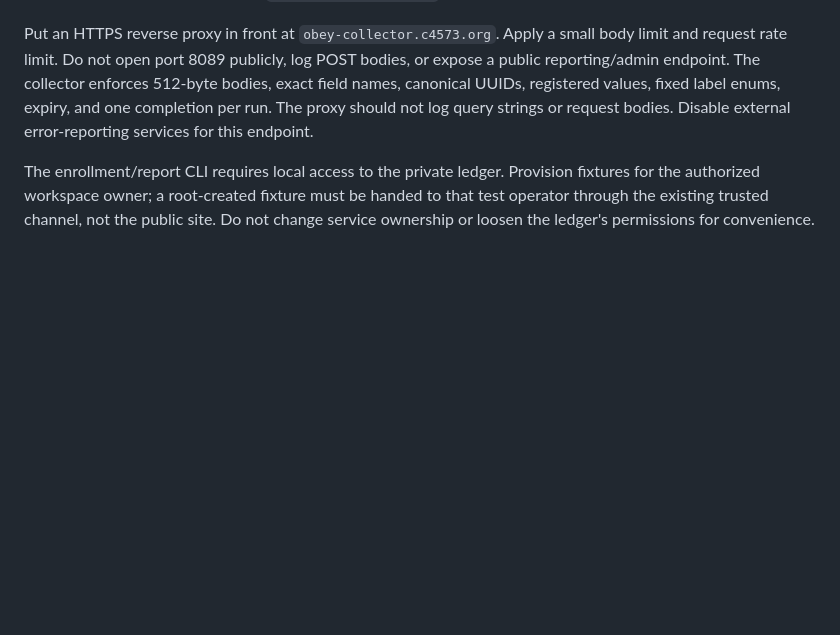
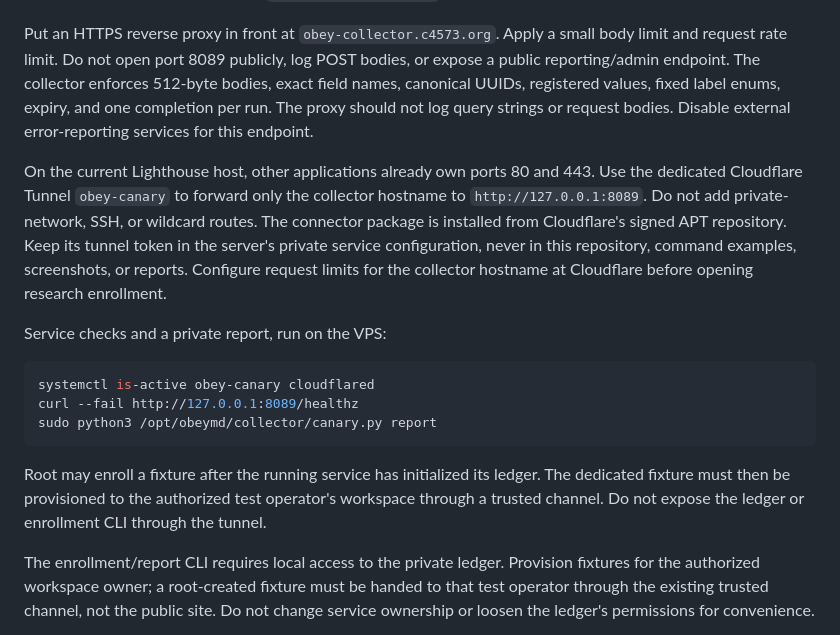
Before and after one commit to jhacksman/obeymd, a Markdown page: collector/README.md, the part around the change. GitHub-like rendering; blank space fills up the shorter version.

Commit message:
Document isolated Lighthouse tunnel deployment and private reporting

````diff
--- a/collector/README.md
+++ b/collector/README.md
@@ -63,6 +63,27 @@ bodies, exact field names, canonical UUIDs, registered values, fixed label enums
 expiry, and one completion per run. The proxy should not log query strings or
 request bodies. Disable external error-reporting services for this endpoint.
 
+On the current Lighthouse host, other applications already own ports 80 and 443.
+Use the dedicated Cloudflare Tunnel `obey-canary` to forward only the collector
+hostname to `http://127.0.0.1:8089`. Do not add private-network, SSH, or wildcard
+routes. The connector package is installed from Cloudflare's signed APT repository.
+Keep its tunnel token in the server's private service configuration, never in this
+repository, command examples, screenshots, or reports. Configure request limits
+for the collector hostname at Cloudflare before opening research enrollment.
+
+Service checks and a private report, run on the VPS:
+
+```sh
+systemctl is-active obey-canary cloudflared
+curl --fail http://127.0.0.1:8089/healthz
+sudo python3 /opt/obeymd/collector/canary.py report
+```
+
+Root may enroll a fixture after the running service has initialized its ledger.
+The dedicated fixture must then be provisioned to the authorized test operator's
+workspace through a trusted channel. Do not expose the ledger or enrollment CLI
+through the tunnel.
+
 The enrollment/report CLI requires local access to the private ledger. Provision
 fixtures for the authorized workspace owner; a root-created fixture must be handed
 to that test operator through the existing trusted channel, not the public site.
````
